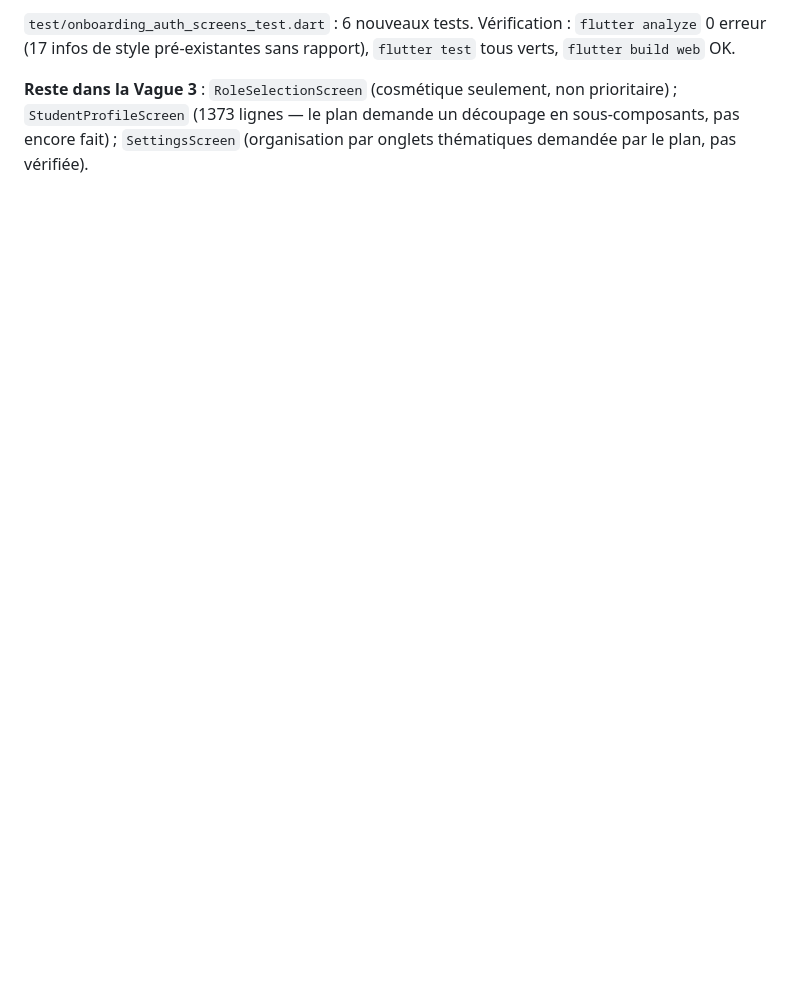
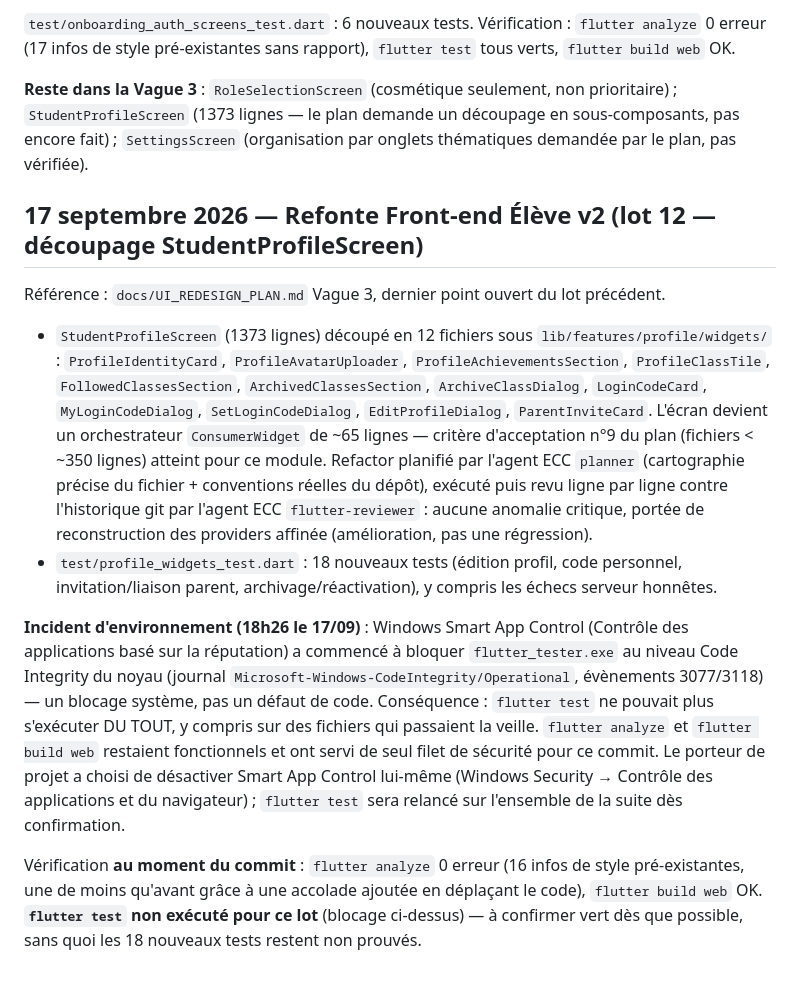
Before and after one commit to ahdybau1/elearning_platform, a Markdown page: docs/DEVELOPMENT_PROGRESS.md, the part around the change. Drawn GitHub-style; blank space fills up the shorter version.

Commit message:
docs(student): log lot 12 (profile screen split) and OS test-blocker incident

```diff
--- a/docs/DEVELOPMENT_PROGRESS.md
+++ b/docs/DEVELOPMENT_PROGRESS.md
@@ -678,3 +678,35 @@ aucun des lots 1-10 et n'avaient aucun test — première passe réelle sur ce p
 **Reste dans la Vague 3** : `RoleSelectionScreen` (cosmétique seulement, non prioritaire) ;
 `StudentProfileScreen` (1373 lignes — le plan demande un découpage en sous-composants, pas encore
 fait) ; `SettingsScreen` (organisation par onglets thématiques demandée par le plan, pas vérifiée).
+
+## 17 septembre 2026 — Refonte Front-end Élève v2 (lot 12 — découpage StudentProfileScreen)
+
+Référence : `docs/UI_REDESIGN_PLAN.md` Vague 3, dernier point ouvert du lot précédent.
+
+- `StudentProfileScreen` (1373 lignes) découpé en 12 fichiers sous
+  `lib/features/profile/widgets/` : `ProfileIdentityCard`, `ProfileAvatarUploader`,
+  `ProfileAchievementsSection`, `ProfileClassTile`, `FollowedClassesSection`,
+  `ArchivedClassesSection`, `ArchiveClassDialog`, `LoginCodeCard`, `MyLoginCodeDialog`,
+  `SetLoginCodeDialog`, `EditProfileDialog`, `ParentInviteCard`. L'écran devient un orchestrateur
+  `ConsumerWidget` de ~65 lignes — critère d'acceptation n°9 du plan (fichiers < ~350 lignes)
+  atteint pour ce module. Refactor planifié par l'agent ECC `planner` (cartographie précise du
+  fichier + conventions réelles du dépôt), exécuté puis revu ligne par ligne contre l'historique
+  git par l'agent ECC `flutter-reviewer` : aucune anomalie critique, portée de reconstruction des
+  providers affinée (amélioration, pas une régression).
+- `test/profile_widgets_test.dart` : 18 nouveaux tests (édition profil, code personnel,
+  invitation/liaison parent, archivage/réactivation), y compris les échecs serveur honnêtes.
+
+**Incident d'environnement (18h26 le 17/09)** : Windows Smart App Control (Contrôle des
+applications basé sur la réputation) a commencé à bloquer `flutter_tester.exe` au niveau Code
+Integrity du noyau (journal `Microsoft-Windows-CodeIntegrity/Operational`, évènements 3077/3118) —
+un blocage système, pas un défaut de code. Conséquence : `flutter test` ne pouvait plus s'exécuter
+DU TOUT, y compris sur des fichiers qui passaient la veille. `flutter analyze` et
+`flutter build web` restaient fonctionnels et ont servi de seul filet de sécurité pour ce commit.
+Le porteur de projet a choisi de désactiver Smart App Control lui-même (Windows Security →
+Contrôle des applications et du navigateur) ; `flutter test` sera relancé sur l'ensemble de la
+suite dès confirmation.
+
+Vérification **au moment du commit** : `flutter analyze` 0 erreur (16 infos de style
+pré-existantes, une de moins qu'avant grâce à une accolade ajoutée en déplaçant le code),
+`flutter build web` OK. **`flutter test` non exécuté pour ce lot** (blocage ci-dessus) — à
+confirmer vert dès que possible, sans quoi les 18 nouveaux tests restent non prouvés.
```
Also changed, not shown: docs/STUDENT_APP_CURRENT_STATE.md (+1 -1 lines).
